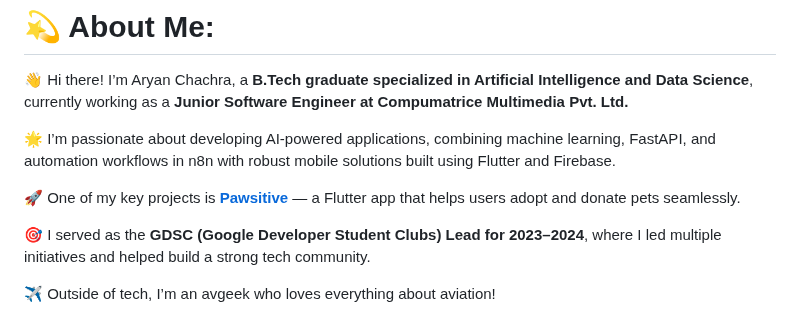
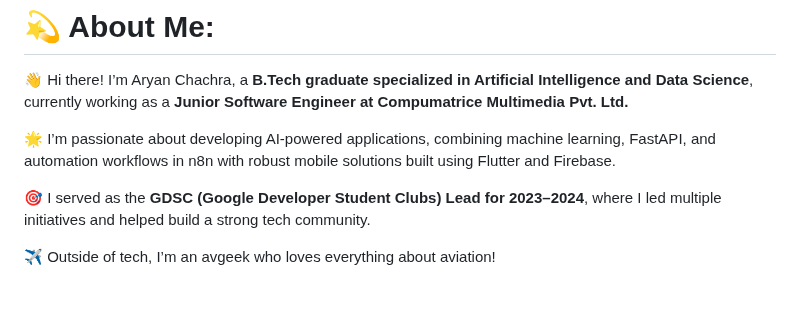
Before and after one commit to AryanChachra/AryanChachra, a Markdown page: Readme.md, the part around the change. Drawn GitHub-style; blank space fills up the shorter version.

```diff
--- a/Readme.md
+++ b/Readme.md
@@ -6,8 +6,6 @@
 👋 Hi there! I’m Aryan Chachra, a **B.Tech graduate specialized in Artificial Intelligence and Data Science**, currently working as a **Junior Software Engineer at Compumatrice Multimedia Pvt. Ltd.**
 
 🌟 I’m passionate about developing AI-powered applications, combining machine learning, FastAPI, and automation workflows in n8n with robust mobile solutions built using Flutter and Firebase.
-
-🚀 One of my key projects is **[Pawsitive](https://github.com/AryanChachra/pawsitive)** — a Flutter app that helps users adopt and donate pets seamlessly.
 
 🎯 I served as the **GDSC (Google Developer Student Clubs) Lead for 2023–2024**, where I led multiple initiatives and helped build a strong tech community.
 
```
